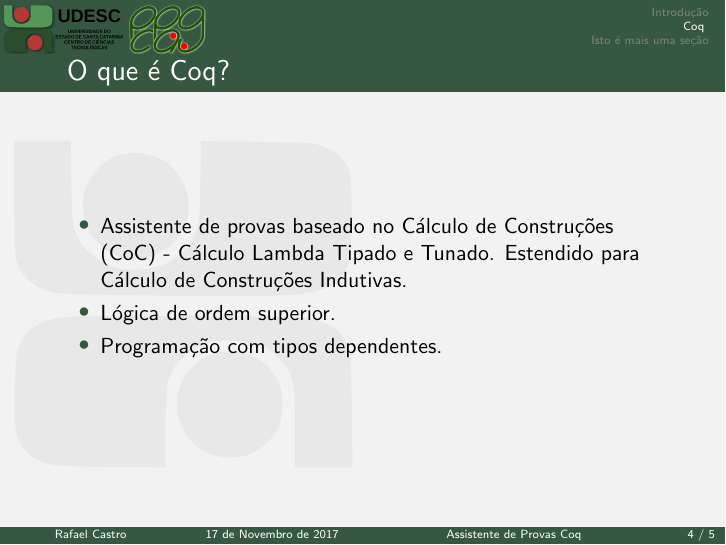
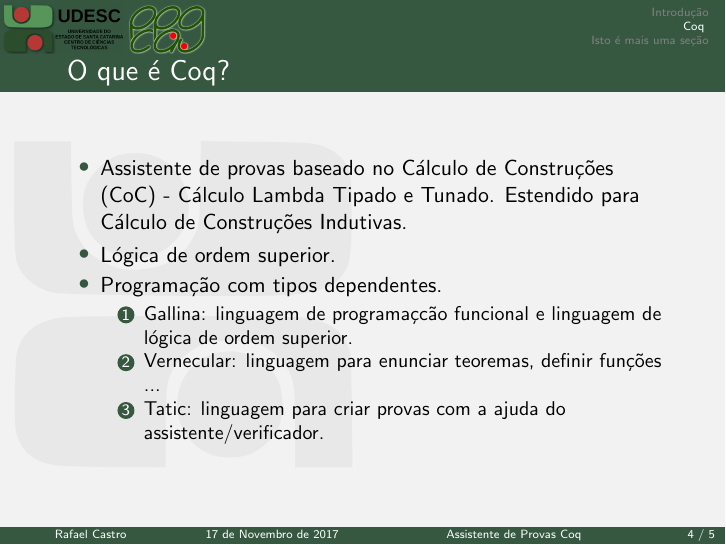
Before and after one commit to rafaelcgs10/Latex-Beamer-UDESC, LaTeX slides (main.tex): page 4 of 5. Compiled offline with pdfLaTeX; the source files are stored in an older character set and shown here as Unicode.

Commit message:
more text

```diff
--- a/main.tex
+++ b/main.tex
@@ -70,6 +70,11 @@
         Cálculo de Construções Indutivas.
     \item Lógica de ordem superior.
     \item Programação com tipos dependentes.
+        \begin{enumerate}
+            \item Gallina: linguagem de programa\c{c}c\~ao funcional e linguagem de l\'ogica de ordem superior.
+            \item Vernecular: linguagem para enunciar teoremas, definir fun\c{c}\~oes ...
+            \item Tatic: linguagem para criar provas com a ajuda do assistente/verificador.
+        \end{enumerate}
 \end{itemize}
 \end{frame}
 
```
